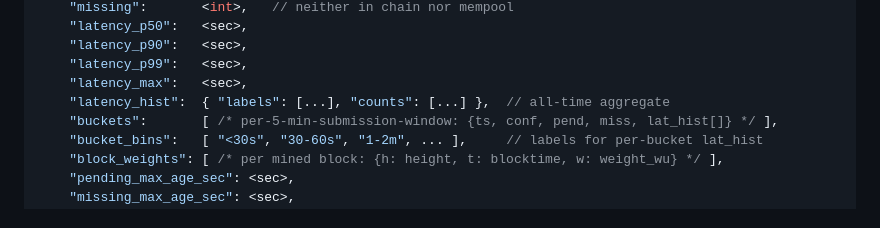
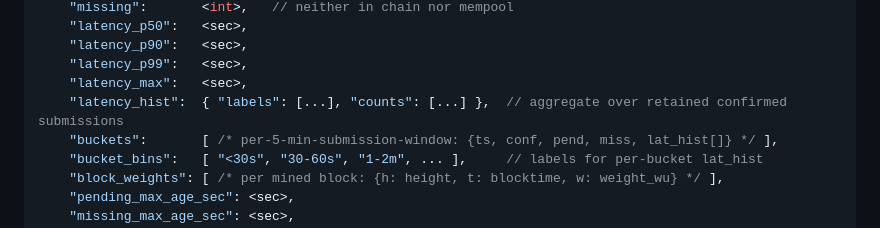
Before and after one commit to btq-ag/btq-stresstest, a Markdown page: dashboard/README.md, the part around the change. Rendered like a GitHub page.

Commit message:
Clarify retained dashboard latency histogram

```diff
--- a/dashboard/README.md
+++ b/dashboard/README.md
@@ -67,7 +67,7 @@ gcloud compute ssh btq-testnet-stresstest --zone=asia-east1-a --project=btq-test
     "latency_p90":   <sec>,
     "latency_p99":   <sec>,
     "latency_max":   <sec>,
-    "latency_hist":  { "labels": [...], "counts": [...] },  // all-time aggregate
+    "latency_hist":  { "labels": [...], "counts": [...] },  // aggregate over retained confirmed submissions
     "buckets":       [ /* per-5-min-submission-window: {ts, conf, pend, miss, lat_hist[]} */ ],
     "bucket_bins":   [ "<30s", "30-60s", "1-2m", ... ],     // labels for per-bucket lat_hist
     "block_weights": [ /* per mined block: {h: height, t: blocktime, w: weight_wu} */ ],
```
